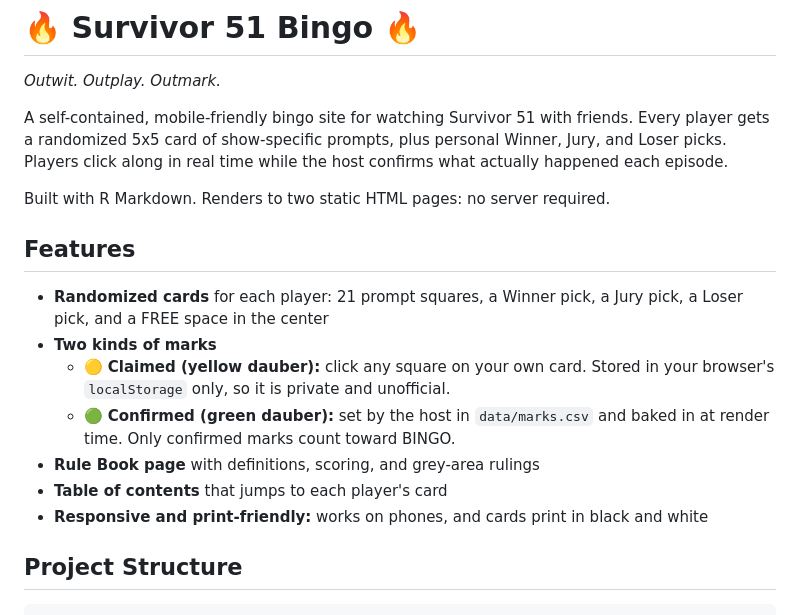
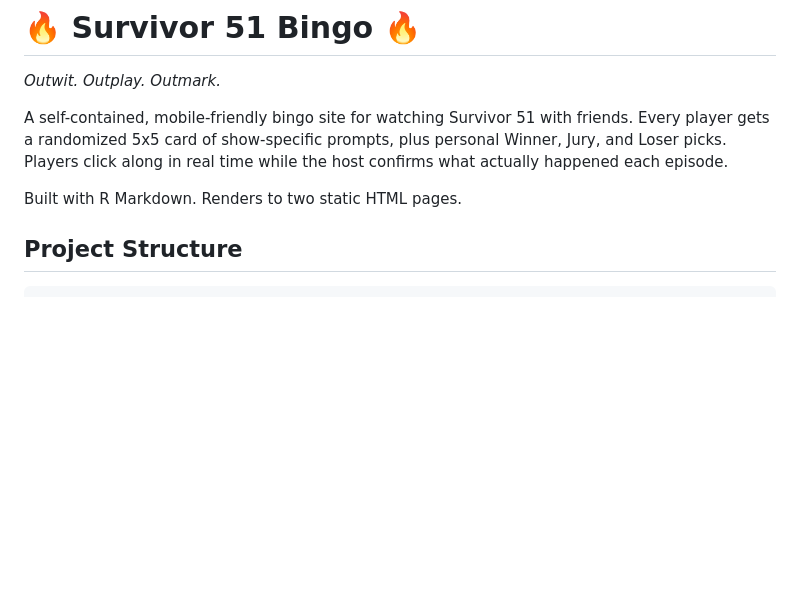
Before and after one commit to nstuckedownes/survivorbingo-szn51, a Markdown page: README.md, the part around the change. Drawn GitHub-style; blank space fills up the shorter version.

```diff
--- a/README.md
+++ b/README.md
@@ -4,17 +4,7 @@
 
 A self-contained, mobile-friendly bingo site for watching Survivor 51 with friends. Every player gets a randomized 5x5 card of show-specific prompts, plus personal Winner, Jury, and Loser picks. Players click along in real time while the host confirms what actually happened each episode.
 
-Built with R Markdown. Renders to two static HTML pages: no server required.
-
-## Features
-
-- **Randomized cards** for each player: 21 prompt squares, a Winner pick, a Jury pick, a Loser pick, and a FREE space in the center
-- **Two kinds of marks**
-  - 🟡 **Claimed (yellow dauber):** click any square on your own card. Stored in your browser's `localStorage` only, so it is private and unofficial.
-  - 🟢 **Confirmed (green dauber):** set by the host in `data/marks.csv` and baked in at render time. Only confirmed marks count toward BINGO.
-- **Rule Book page** with definitions, scoring, and grey-area rulings
-- **Table of contents** that jumps to each player's card
-- **Responsive and print-friendly:** works on phones, and cards print in black and white
+Built with R Markdown. Renders to two static HTML pages.
 
 ## Project Structure
 
```
